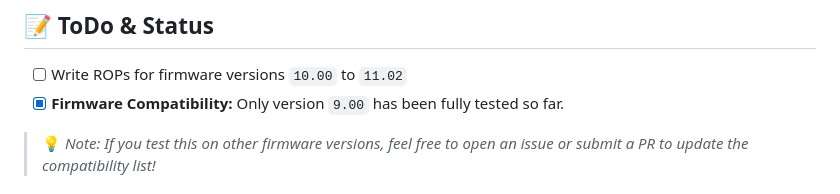
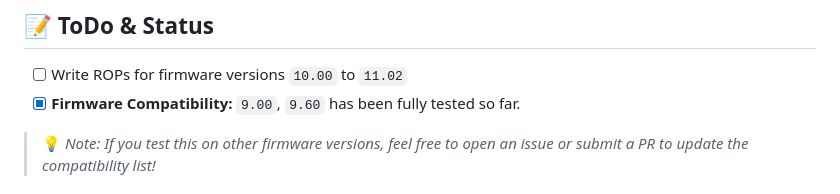
Before and after one commit to Feyzee61/cssfontface_lapse, a Markdown page: README.md, the part around the change. GitHub-like rendering.

Commit message:
Update firmware compatibility information in README

```diff
--- a/README.md
+++ b/README.md
@@ -33,7 +33,7 @@ This repository is a research-focused fork of CSSFontFace & Lapse Exploit that a
 ## 📝 ToDo & Status
 
 - [ ] Write ROPs for firmware versions `10.00` to `11.02`
-- [x] **Firmware Compatibility:** Only version `9.00` has been fully tested so far.
+- [x] **Firmware Compatibility:** `9.00`, `9.60` has been fully tested so far.
 
 > 💡 *Note: If you test this on other firmware versions, feel free to open an issue or submit a PR to update the compatibility list!*
 
```
